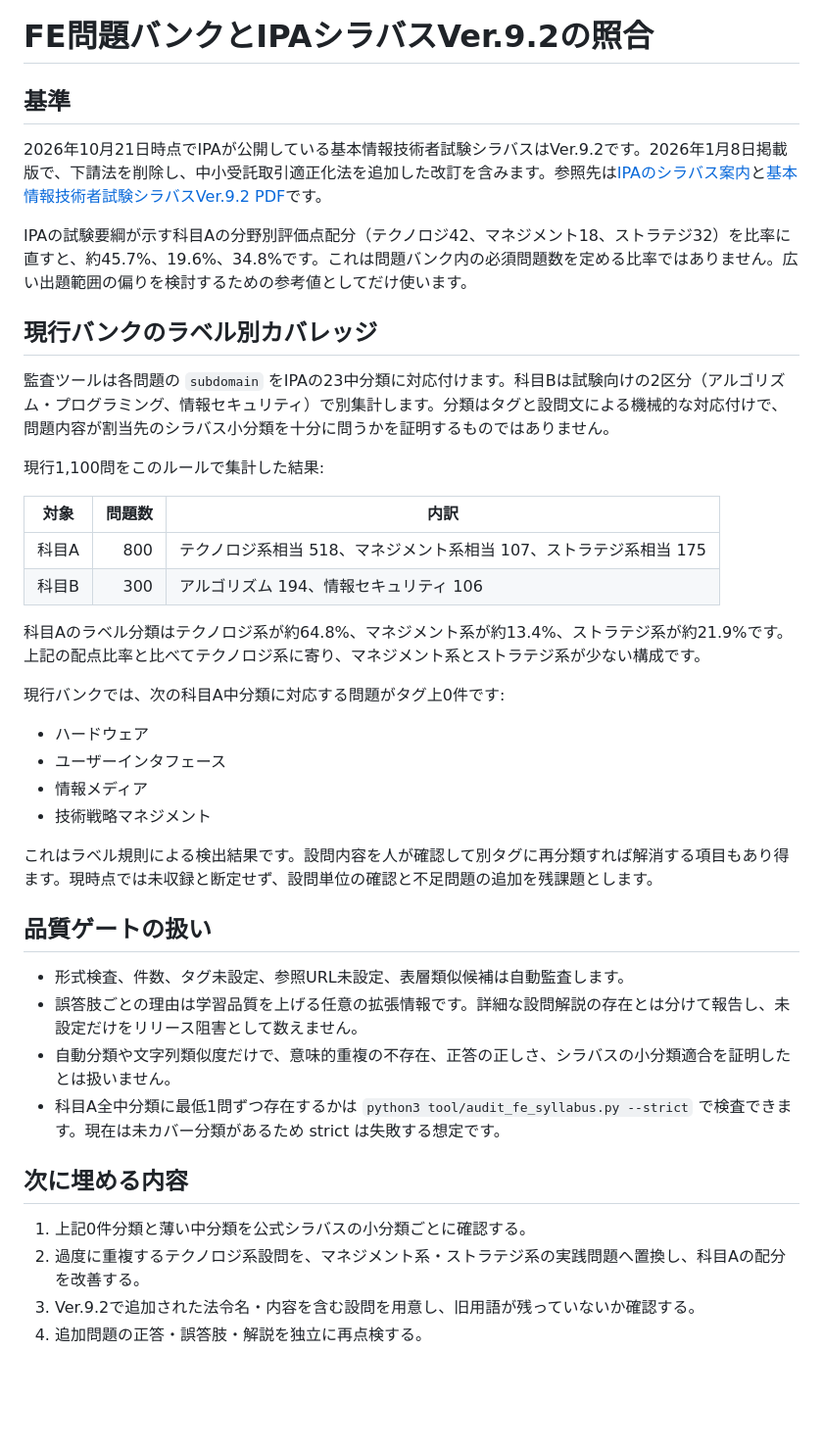
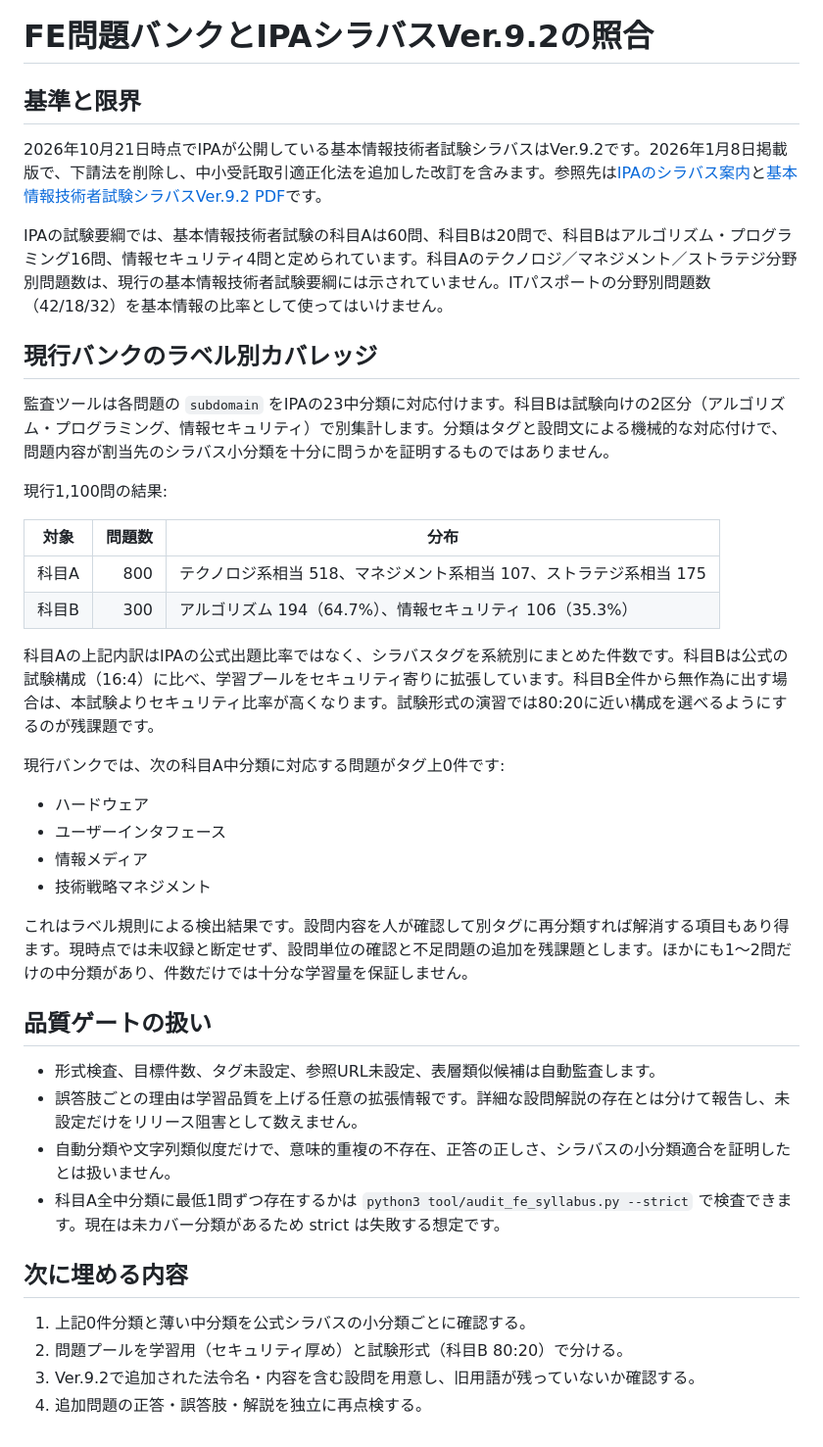
Before and after one commit to mackywild/Level-Me, a Markdown page: docs/FE_SYLLABUS_COVERAGE.md, the part around the change. Shown at 98% size. Drawn GitHub-style; blank space fills up the shorter version.

Commit message:
Correct FE syllabus weighting notes and document coverage gaps

```diff
--- a/docs/FE_SYLLABUS_COVERAGE.md
+++ b/docs/FE_SYLLABUS_COVERAGE.md
@@ -1,23 +1,23 @@
 # FE問題バンクとIPAシラバスVer.9.2の照合
 
-## 基準
+## 基準と限界
 
 2026年10月21日時点でIPAが公開している基本情報技術者試験シラバスはVer.9.2です。2026年1月8日掲載版で、下請法を削除し、中小受託取引適正化法を追加した改訂を含みます。参照先は[IPAのシラバス案内](https://www.ipa.go.jp/shiken/syllabus/gaiyou.html)と[基本情報技術者試験シラバスVer.9.2 PDF](https://www.ipa.go.jp/shiken/syllabus/omgdg50000005kpe-att/syllabus_fe_ver9_2.pdf)です。
 
-IPAの試験要綱が示す科目Aの分野別評価点配分（テクノロジ42、マネジメント18、ストラテジ32）を比率に直すと、約45.7%、19.6%、34.8%です。これは問題バンク内の必須問題数を定める比率ではありません。広い出題範囲の偏りを検討するための参考値としてだけ使います。
+IPAの試験要綱では、基本情報技術者試験の科目Aは60問、科目Bは20問で、科目Bはアルゴリズム・プログラミング16問、情報セキュリティ4問と定められています。科目Aのテクノロジ／マネジメント／ストラテジ分野別問題数は、現行の基本情報技術者試験要綱には示されていません。ITパスポートの分野別問題数（42/18/32）を基本情報の比率として使ってはいけません。
 
 ## 現行バンクのラベル別カバレッジ
 
 監査ツールは各問題の `subdomain` をIPAの23中分類に対応付けます。科目Bは試験向けの2区分（アルゴリズム・プログラミング、情報セキュリティ）で別集計します。分類はタグと設問文による機械的な対応付けで、問題内容が割当先のシラバス小分類を十分に問うかを証明するものではありません。
 
-現行1,100問をこのルールで集計した結果:
+現行1,100問の結果:
 
-| 対象 | 問題数 | 内訳 |
+| 対象 | 問題数 | 分布 |
 |---|---:|---|
 | 科目A | 800 | テクノロジ系相当 518、マネジメント系相当 107、ストラテジ系相当 175 |
-| 科目B | 300 | アルゴリズム 194、情報セキュリティ 106 |
+| 科目B | 300 | アルゴリズム 194（64.7%）、情報セキュリティ 106（35.3%） |
 
-科目Aのラベル分類はテクノロジ系が約64.8%、マネジメント系が約13.4%、ストラテジ系が約21.9%です。上記の配点比率と比べてテクノロジ系に寄り、マネジメント系とストラテジ系が少ない構成です。
+科目Aの上記内訳はIPAの公式出題比率ではなく、シラバスタグを系統別にまとめた件数です。科目Bは公式の試験構成（16:4）に比べ、学習プールをセキュリティ寄りに拡張しています。科目B全件から無作為に出す場合は、本試験よりセキュリティ比率が高くなります。試験形式の演習では80:20に近い構成を選べるようにするのが残課題です。
 
 現行バンクでは、次の科目A中分類に対応する問題がタグ上0件です:
 
@@ -26,11 +26,11 @@ IPAの試験要綱が示す科目Aの分野別評価点配分（テクノロジ4
 - 情報メディア
 - 技術戦略マネジメント
 
-これはラベル規則による検出結果です。設問内容を人が確認して別タグに再分類すれば解消する項目もあり得ます。現時点では未収録と断定せず、設問単位の確認と不足問題の追加を残課題とします。
+これはラベル規則による検出結果です。設問内容を人が確認して別タグに再分類すれば解消する項目もあり得ます。現時点では未収録と断定せず、設問単位の確認と不足問題の追加を残課題とします。ほかにも1～2問だけの中分類があり、件数だけでは十分な学習量を保証しません。
 
 ## 品質ゲートの扱い
 
-- 形式検査、件数、タグ未設定、参照URL未設定、表層類似候補は自動監査します。
+- 形式検査、目標件数、タグ未設定、参照URL未設定、表層類似候補は自動監査します。
 - 誤答肢ごとの理由は学習品質を上げる任意の拡張情報です。詳細な設問解説の存在とは分けて報告し、未設定だけをリリース阻害として数えません。
 - 自動分類や文字列類似度だけで、意味的重複の不存在、正答の正しさ、シラバスの小分類適合を証明したとは扱いません。
 - 科目A全中分類に最低1問ずつ存在するかは `python3 tool/audit_fe_syllabus.py --strict` で検査できます。現在は未カバー分類があるため strict は失敗する想定です。
@@ -38,6 +38,6 @@ IPAの試験要綱が示す科目Aの分野別評価点配分（テクノロジ4
 ## 次に埋める内容
 
 1. 上記0件分類と薄い中分類を公式シラバスの小分類ごとに確認する。
-2. 過度に重複するテクノロジ系設問を、マネジメント系・ストラテジ系の実践問題へ置換し、科目Aの配分を改善する。
+2. 問題プールを学習用（セキュリティ厚め）と試験形式（科目B 80:20）で分ける。
 3. Ver.9.2で追加された法令名・内容を含む設問を用意し、旧用語が残っていないか確認する。
 4. 追加問題の正答・誤答肢・解説を独立に再点検する。
```
